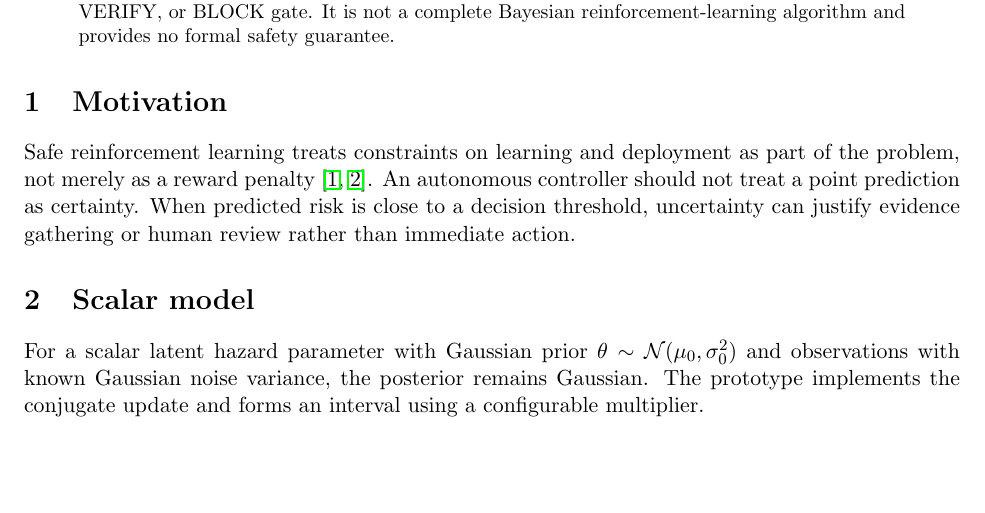
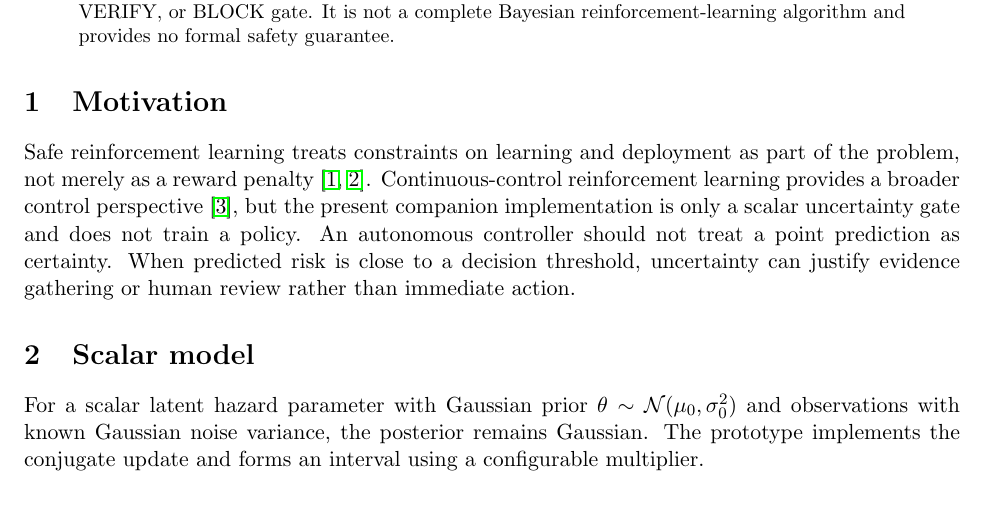
Before and after one commit to Hafiz-IIT/bayesian-safe-rl-paper, a LaTeX paper (paper/main.tex): part of page 1 of 2, cut so that both start at the same text, the shorter picture padded with empty space. Compiled offline with pdfLaTeX.

Commit message:
Cite continuous-control RL perspective in Bayesian action-gate manuscript

```diff
--- a/paper/main.tex
+++ b/paper/main.tex
@@ -11,7 +11,7 @@
 This manuscript specifies a research direction for using uncertainty-aware Bayesian estimates to inform intervention decisions in autonomous control. The companion implementation currently demonstrates a scalar Normal--Normal posterior update and interval-based ALLOW, VERIFY, or BLOCK gate. It is not a complete Bayesian reinforcement-learning algorithm and provides no formal safety guarantee.
 \end{abstract}
 \section{Motivation}
-Safe reinforcement learning treats constraints on learning and deployment as part of the problem, not merely as a reward penalty \cite{garcia2015safe,berkenkamp2017safe}.
+Safe reinforcement learning treats constraints on learning and deployment as part of the problem, not merely as a reward penalty \cite{garcia2015safe,berkenkamp2017safe}. Continuous-control reinforcement learning provides a broader control perspective \cite{recht2019tour}, but the present companion implementation is only a scalar uncertainty gate and does not train a policy.
 An autonomous controller should not treat a point prediction as certainty. When predicted risk is close to a decision threshold, uncertainty can justify evidence gathering or human review rather than immediate action.
 \section{Scalar model}
 For a scalar latent hazard parameter with Gaussian prior $\theta\sim\mathcal{N}(\mu_0,\sigma_0^2)$ and observations with known Gaussian noise variance, the posterior remains Gaussian. The prototype implements the conjugate update and forms an interval using a configurable multiplier.
```
